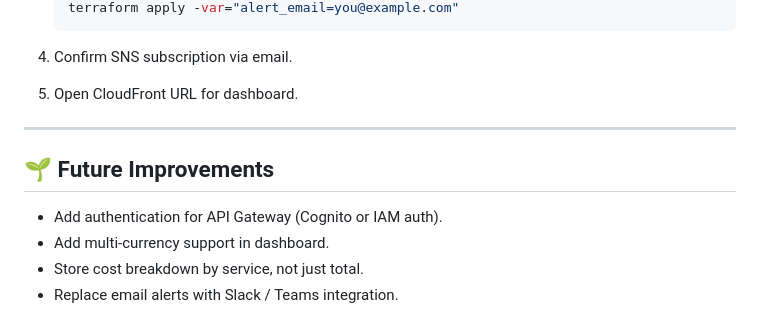
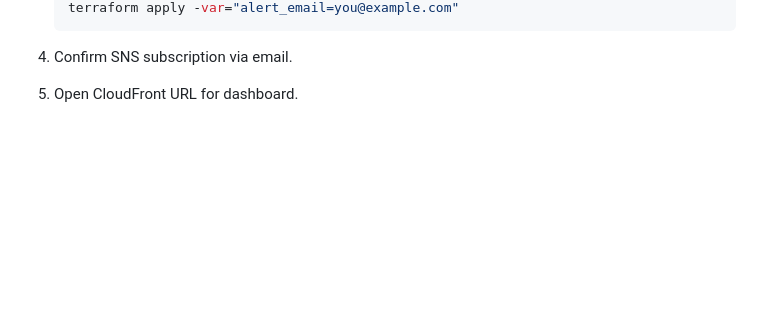
Before and after one commit to CaptainBett/cloud-cost-tracker, a Markdown page: Readme.md, the part around one of its changes. GitHub-like rendering; blank space fills up the shorter version.

````diff
--- a/Readme.md
+++ b/Readme.md
@@ -181,12 +180,3 @@ provider "aws" {
    ```
 4. Confirm SNS subscription via email.
 5. Open CloudFront URL for dashboard.
-
----
-
-## 🌱 Future Improvements
-
-* Add authentication for API Gateway (Cognito or IAM auth).
-* Add multi-currency support in dashboard.
-* Store cost breakdown by service, not just total.
-* Replace email alerts with Slack / Teams integration.
````
Also changed, not shown: other parts of Readme.md (+20 -21 lines).
